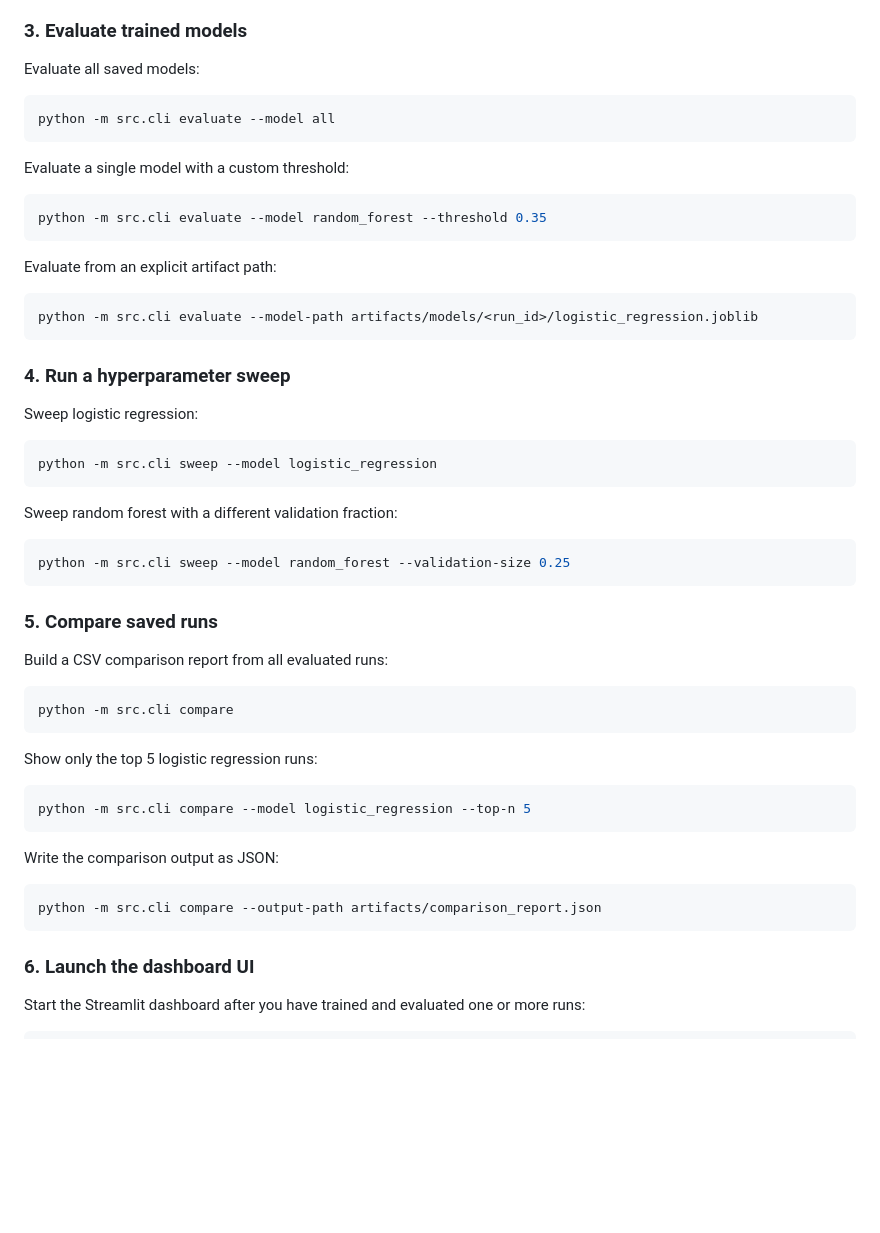
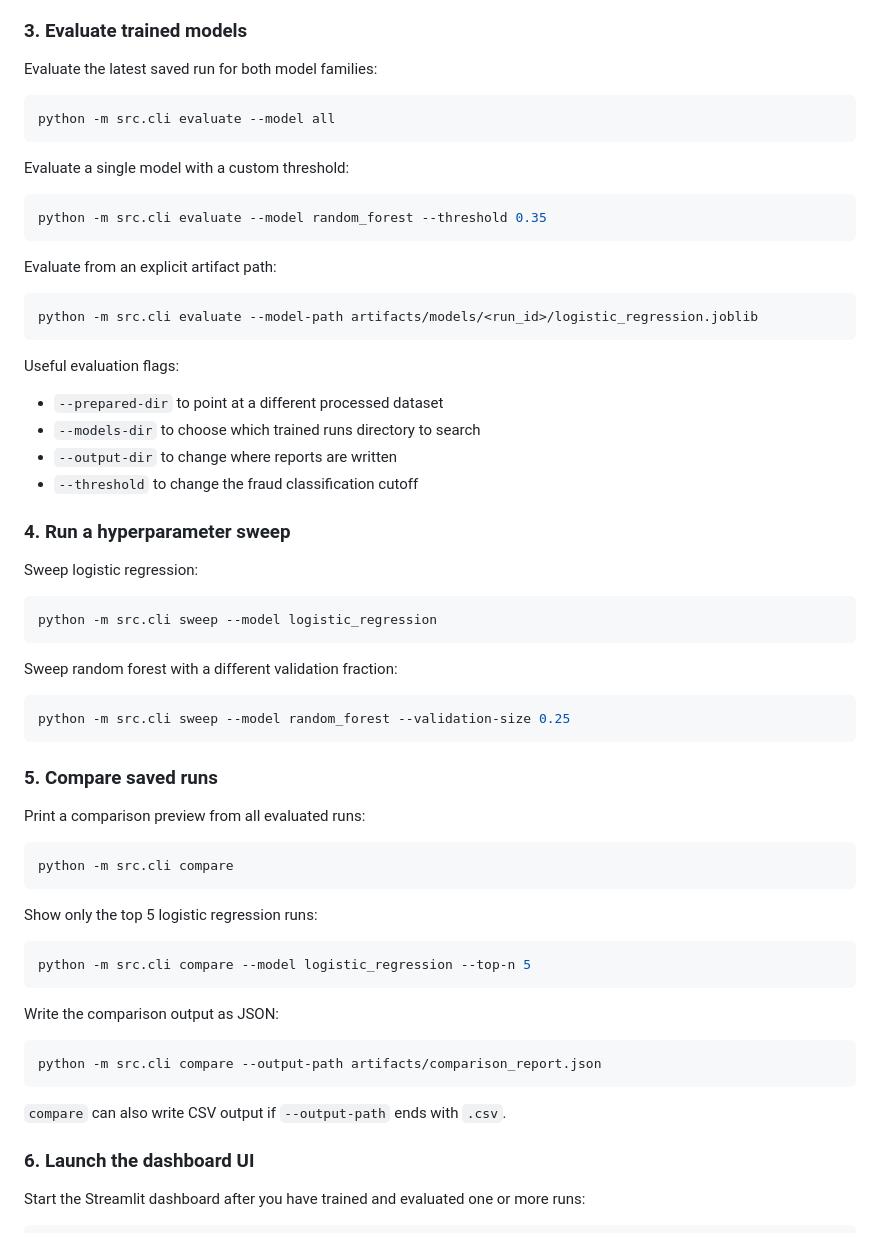
Before and after one commit to donga2606/fraud_detection_pipeline, a Markdown page: README.md, the part around one of its changes. Rendered like a GitHub page; blank space fills up the shorter version.

````diff
--- a/README.md
+++ b/README.md
@@ -199,7 +281,7 @@ The CLI also prints a training start message and elapsed fit time, and random fo
 
 ### 3. Evaluate trained models
 
-Evaluate all saved models:
+Evaluate the latest saved run for both model families:
 
 ```bash
 python -m src.cli evaluate --model all
@@ -217,6 +299,13 @@ Evaluate from an explicit artifact path:
 python -m src.cli evaluate --model-path artifacts/models/<run_id>/logistic_regression.joblib
 ```
 
+Useful evaluation flags:
+
+- `--prepared-dir` to point at a different processed dataset
+- `--models-dir` to choose which trained runs directory to search
+- `--output-dir` to change where reports are written
+- `--threshold` to change the fraud classification cutoff
+
 ### 4. Run a hyperparameter sweep
 
 Sweep logistic regression:
@@ -233,7 +322,7 @@ python -m src.cli sweep --model random_forest --validation-size 0.25
 
 ### 5. Compare saved runs
 
-Build a CSV comparison report from all evaluated runs:
+Print a comparison preview from all evaluated runs:
 
 ```bash
 python -m src.cli compare
@@ -250,6 +339,8 @@ Write the comparison output as JSON:
 ```bash
 python -m src.cli compare --output-path artifacts/comparison_report.json
 ```
+
+`compare` can also write CSV output if `--output-path` ends with `.csv`.
 
 ### 6. Launch the dashboard UI
 
````
Also changed, not shown: other parts of README.md (+88 -6 lines).
